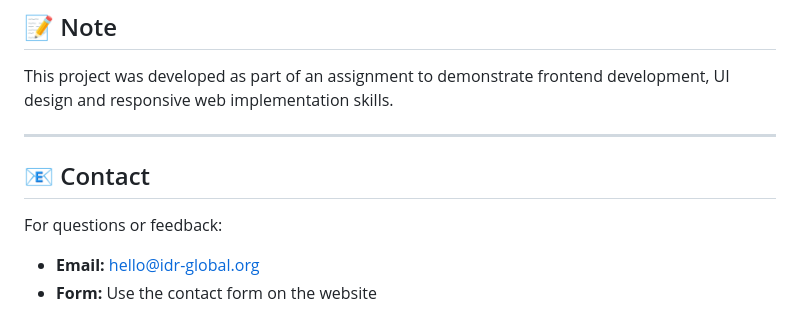
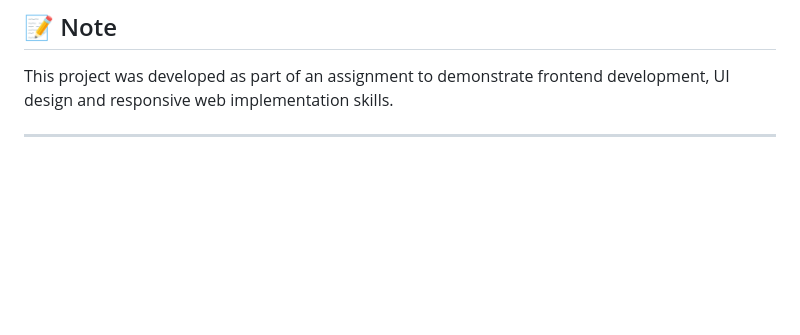
Before and after one commit to Avinash-sdbegin/IDR_WEB, a Markdown page: README.md, the part around the change. Rendered like a GitHub page; blank space fills up the shorter version.

Commit message:
Remove contact section from README
Removed contact information section from README.

```diff
--- a/README.md
+++ b/README.md
@@ -124,9 +124,3 @@ B.Tech – Computer Science and Engineering (DSAI)
 This project was developed as part of an assignment to demonstrate frontend development, UI design and responsive web implementation skills.
 
 ---
-
-## 📧 Contact
-
-For questions or feedback:
-- **Email:** hello@idr-global.org
-- **Form:** Use the contact form on the website
```
